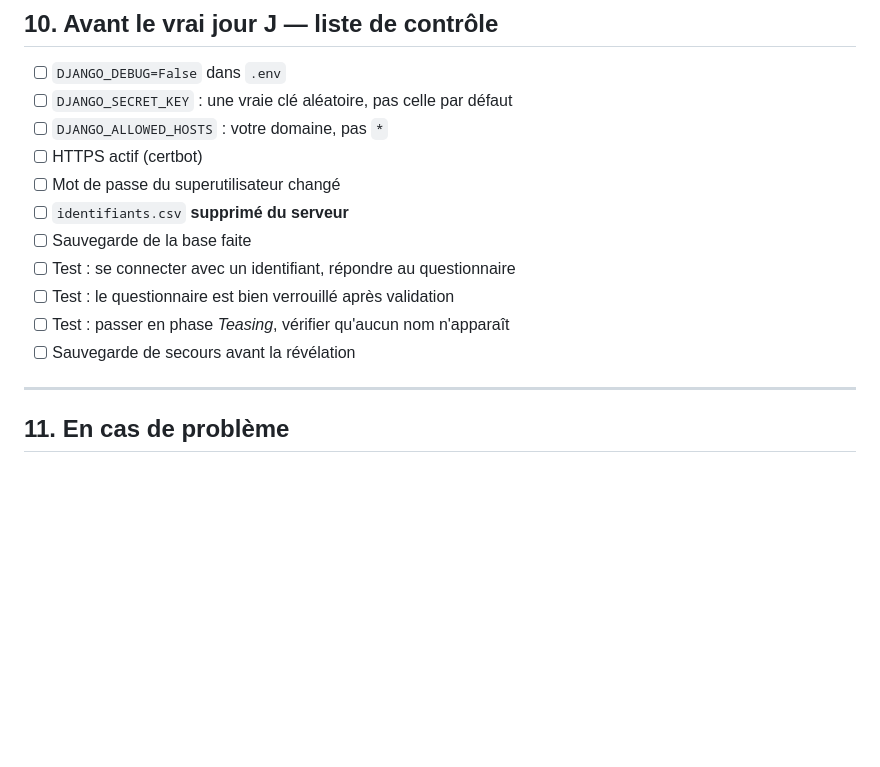
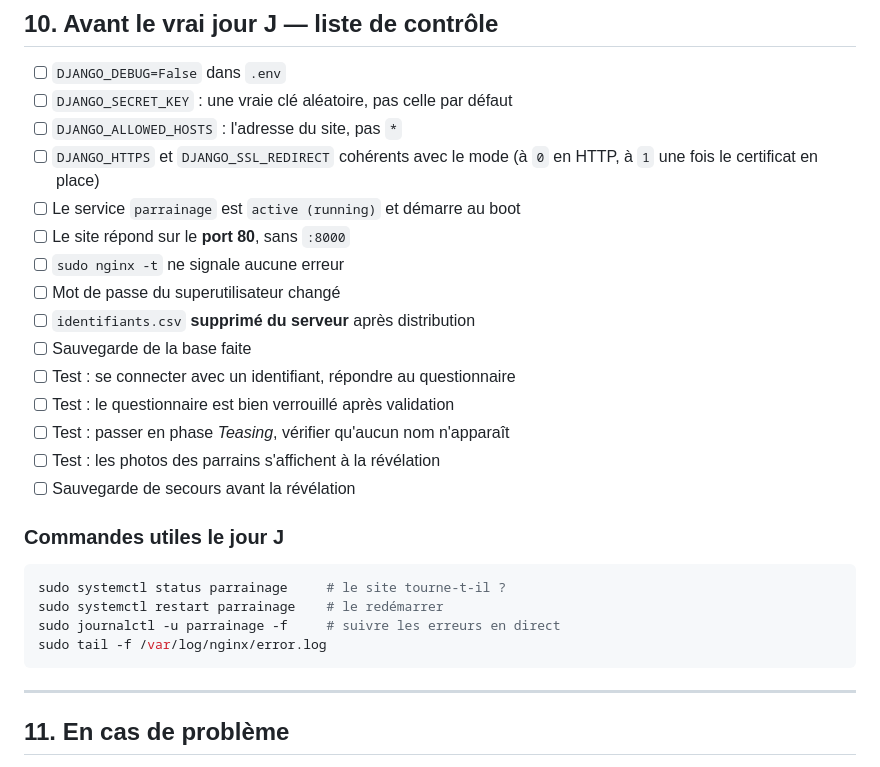
Before and after one commit to Dani-code17/Parrainage_mi, a Markdown page: GUIDE_DEPLOIEMENT.md, the part around one of its changes. Rendered like a GitHub page; blank space fills up the shorter version.

````diff
--- a/GUIDE_DEPLOIEMENT.md
+++ b/GUIDE_DEPLOIEMENT.md
@@ -288,15 +425,29 @@ psql parrainage < sauvegarde_2026-09-22_1400.sql
 
 - [ ] `DJANGO_DEBUG=False` dans `.env`
 - [ ] `DJANGO_SECRET_KEY` : une vraie clé aléatoire, pas celle par défaut
-- [ ] `DJANGO_ALLOWED_HOSTS` : votre domaine, pas `*`
-- [ ] HTTPS actif (certbot)
+- [ ] `DJANGO_ALLOWED_HOSTS` : l'adresse du site, pas `*`
+- [ ] `DJANGO_HTTPS` et `DJANGO_SSL_REDIRECT` cohérents avec le mode
+      (à `0` en HTTP, à `1` une fois le certificat en place)
+- [ ] Le service `parrainage` est `active (running)` et démarre au boot
+- [ ] Le site répond sur le **port 80**, sans `:8000`
+- [ ] `sudo nginx -t` ne signale aucune erreur
 - [ ] Mot de passe du superutilisateur changé
-- [ ] `identifiants.csv` **supprimé du serveur**
+- [ ] `identifiants.csv` **supprimé du serveur** après distribution
 - [ ] Sauvegarde de la base faite
 - [ ] Test : se connecter avec un identifiant, répondre au questionnaire
 - [ ] Test : le questionnaire est bien verrouillé après validation
 - [ ] Test : passer en phase *Teasing*, vérifier qu'aucun nom n'apparaît
+- [ ] Test : les photos des parrains s'affichent à la révélation
 - [ ] Sauvegarde de secours avant la révélation
+
+### Commandes utiles le jour J
+
+```bash
+sudo systemctl status parrainage     # le site tourne-t-il ?
+sudo systemctl restart parrainage    # le redémarrer
+sudo journalctl -u parrainage -f     # suivre les erreurs en direct
+sudo tail -f /var/log/nginx/error.log
+```
 
 ---
 
````
Also changed, not shown: other parts of GUIDE_DEPLOIEMENT.md (+155 -18 lines).
